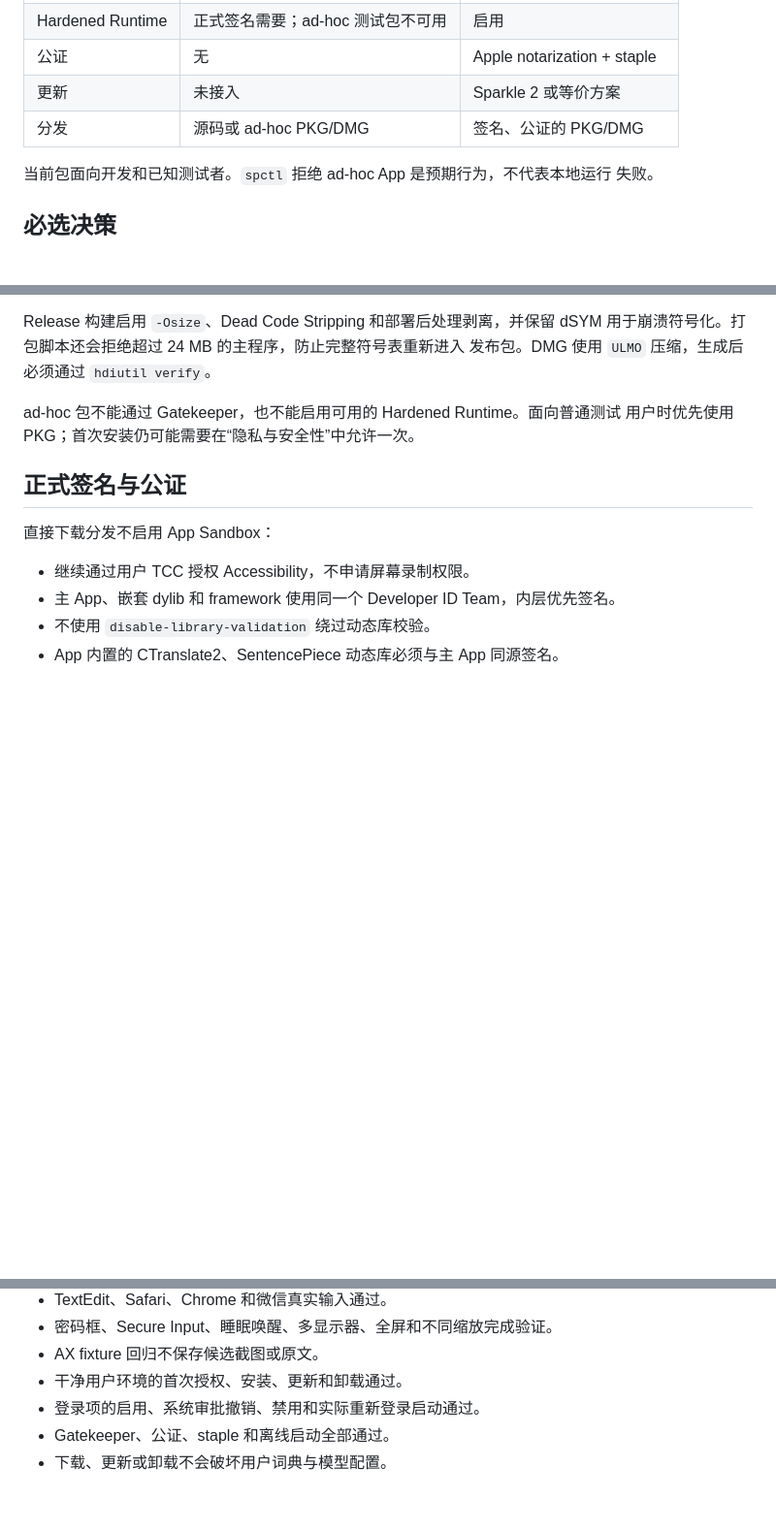
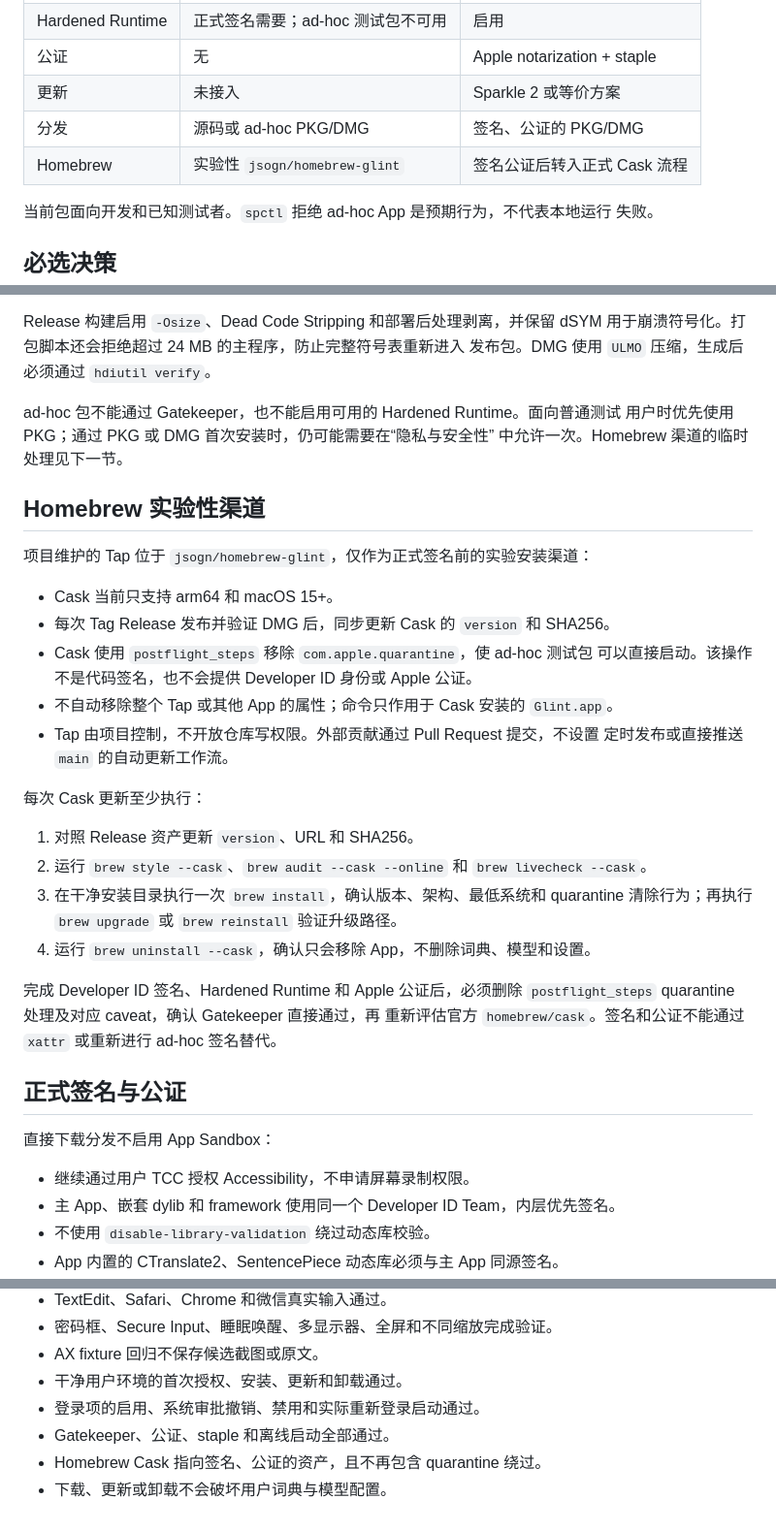
Before and after one commit to jsogn/Glint, a Markdown page: docs/RELEASE-PLAN.md, 3 parts joined by grey strips. Shown at 97% size. GitHub-like rendering; blank space fills up the shorter version.

```diff
--- a/docs/RELEASE-PLAN.md
+++ b/docs/RELEASE-PLAN.md
@@ -11,6 +11,7 @@
 | 公证 | 无 | Apple notarization + staple |
 | 更新 | 未接入 | Sparkle 2 或等价方案 |
 | 分发 | 源码或 ad-hoc PKG/DMG | 签名、公证的 PKG/DMG |
+| Homebrew | 实验性 `jsogn/homebrew-glint` | 签名公证后转入正式 Cask 流程 |
 
 当前包面向开发和已知测试者。`spctl` 拒绝 ad-hoc App 是预期行为，不代表本地运行
 失败。
@@ -44,7 +45,36 @@ Release 构建启用 `-Osize`、Dead Code Stripping 和部署后处理剥离，
 发布包。DMG 使用 `ULMO` 压缩，生成后必须通过 `hdiutil verify`。
 
 ad-hoc 包不能通过 Gatekeeper，也不能启用可用的 Hardened Runtime。面向普通测试
-用户时优先使用 PKG；首次安装仍可能需要在“隐私与安全性”中允许一次。
+用户时优先使用 PKG；通过 PKG 或 DMG 首次安装时，仍可能需要在“隐私与安全性”
+中允许一次。Homebrew 渠道的临时处理见下一节。
+
+## Homebrew 实验性渠道
+
+项目维护的 Tap 位于 `jsogn/homebrew-glint`，仅作为正式签名前的实验安装渠道：
+
+- Cask 当前只支持 arm64 和 macOS 15+。
+- 每次 Tag Release 发布并验证 DMG 后，同步更新 Cask 的 `version` 和 SHA256。
+- Cask 使用 `postflight_steps` 移除 `com.apple.quarantine`，使 ad-hoc 测试包
+  可以直接启动。该操作不是代码签名，也不会提供 Developer ID 身份或 Apple
+  公证。
+- 不自动移除整个 Tap 或其他 App 的属性；命令只作用于 Cask 安装的
+  `Glint.app`。
+- Tap 由项目控制，不开放仓库写权限。外部贡献通过 Pull Request 提交，不设置
+  定时发布或直接推送 `main` 的自动更新工作流。
+
+每次 Cask 更新至少执行：
+
+1. 对照 Release 资产更新 `version`、URL 和 SHA256。
+2. 运行 `brew style --cask`、`brew audit --cask --online` 和
+   `brew livecheck --cask`。
+3. 在干净安装目录执行一次 `brew install`，确认版本、架构、最低系统和
+   quarantine 清除行为；再执行 `brew upgrade` 或 `brew reinstall` 验证升级路径。
+4. 运行 `brew uninstall --cask`，确认只会移除 App，不删除词典、模型和设置。
+
+完成 Developer ID 签名、Hardened Runtime 和 Apple 公证后，必须删除
+`postflight_steps` quarantine 处理及对应 caveat，确认 Gatekeeper 直接通过，再
+重新评估官方 `homebrew/cask`。签名和公证不能通过 `xattr` 或重新进行 ad-hoc
+签名替代。
 
 ## 正式签名与公证
 
@@ -130,4 +160,5 @@ TCC 流程稳定后再接入 Sparkle 2：
 - 干净用户环境的首次授权、安装、更新和卸载通过。
 - 登录项的启用、系统审批撤销、禁用和实际重新登录启动通过。
 - Gatekeeper、公证、staple 和离线启动全部通过。
+- Homebrew Cask 指向签名、公证的资产，且不再包含 quarantine 绕过。
 - 下载、更新或卸载不会破坏用户词典与模型配置。
```
Also changed, not shown: README.md (+14 -0 lines).
